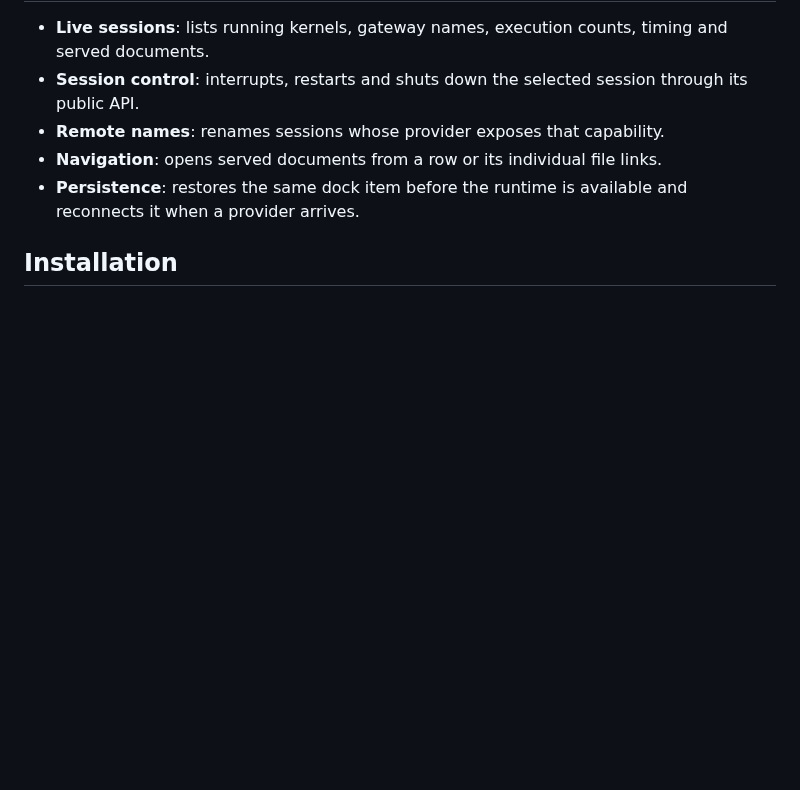
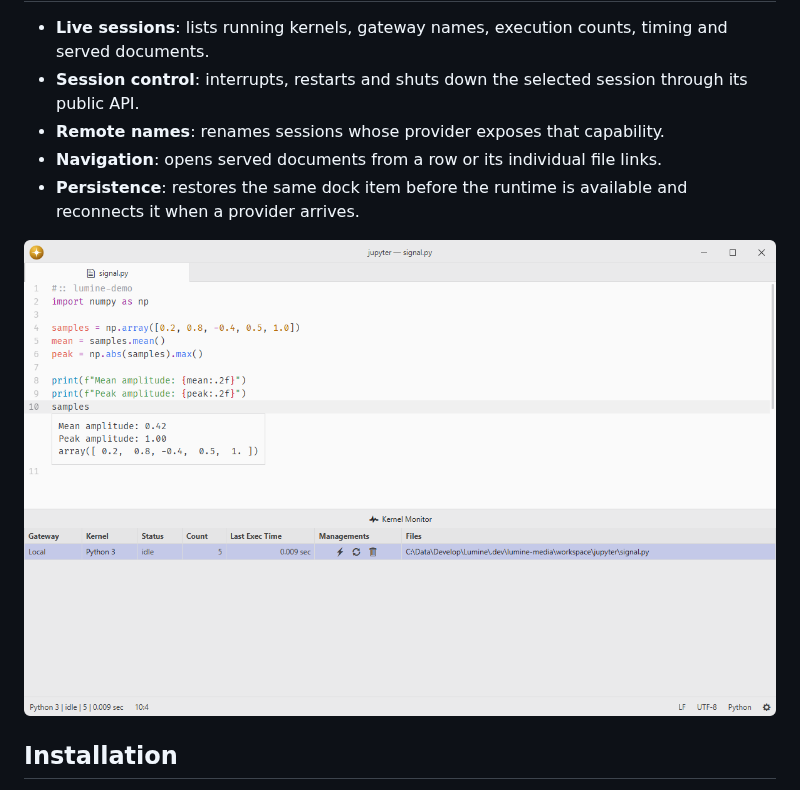
Before and after one commit to lumine-code/jupyter-monitor, a Markdown page: README.md, the part around the change. Drawn GitHub-style; pictures changed too: .github/demo.png (added); blank space fills up the shorter version.

Commit message:
Add screenshots beneath the feature list

```diff
--- a/README.md
+++ b/README.md
@@ -11,6 +11,8 @@ Keep a dockable overview of local and remote sessions, their connection and exec
 - **Remote names**: renames sessions whose provider exposes that capability.
 - **Navigation**: opens served documents from a row or its individual file links.
 - **Persistence**: restores the same dock item before the runtime is available and reconnects it when a provider arrives.
+
+![Use jupyter-monitor with the running Python kernel.](.github/demo.png)
 
 ## Installation
 
```
Also changed, not shown: 1 other file.
